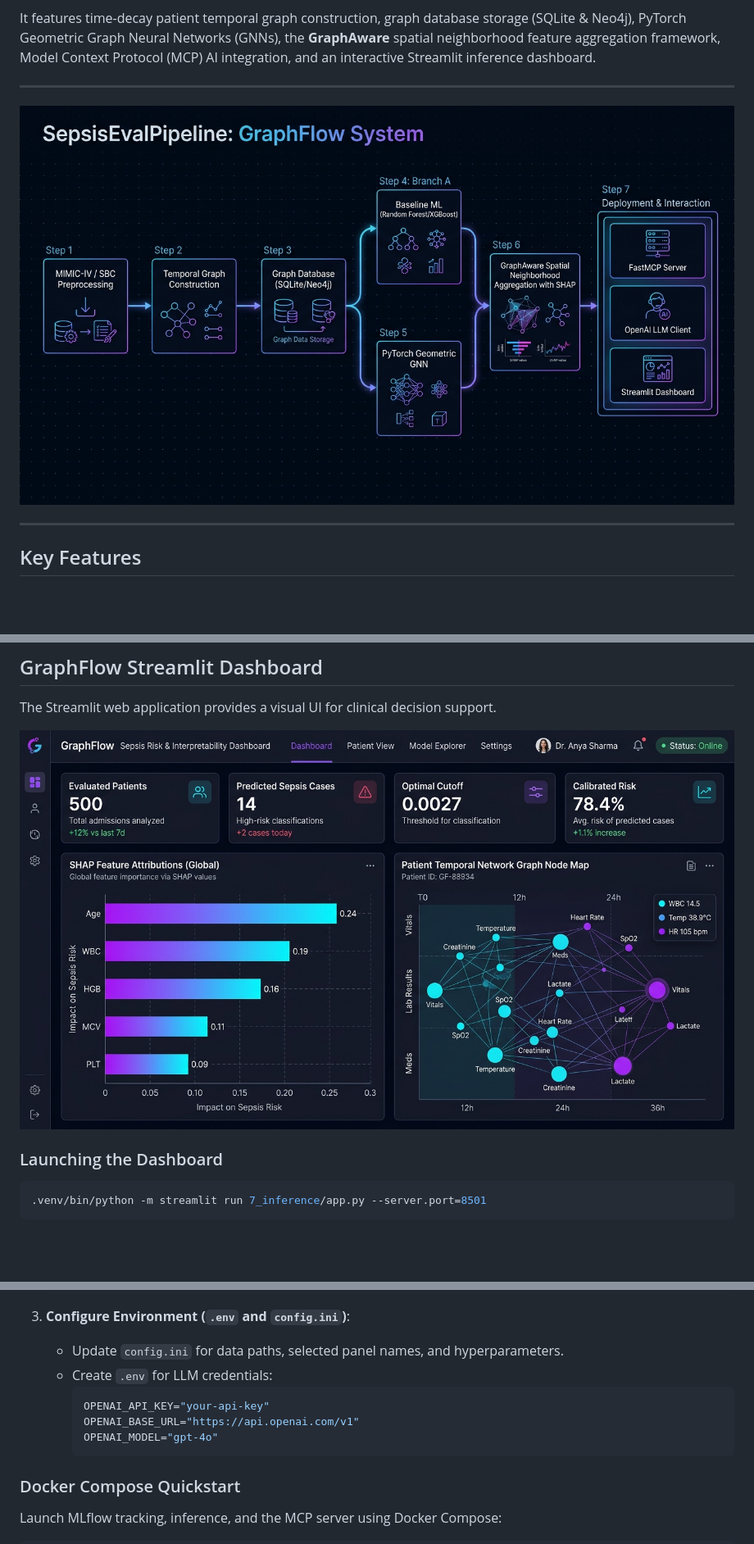
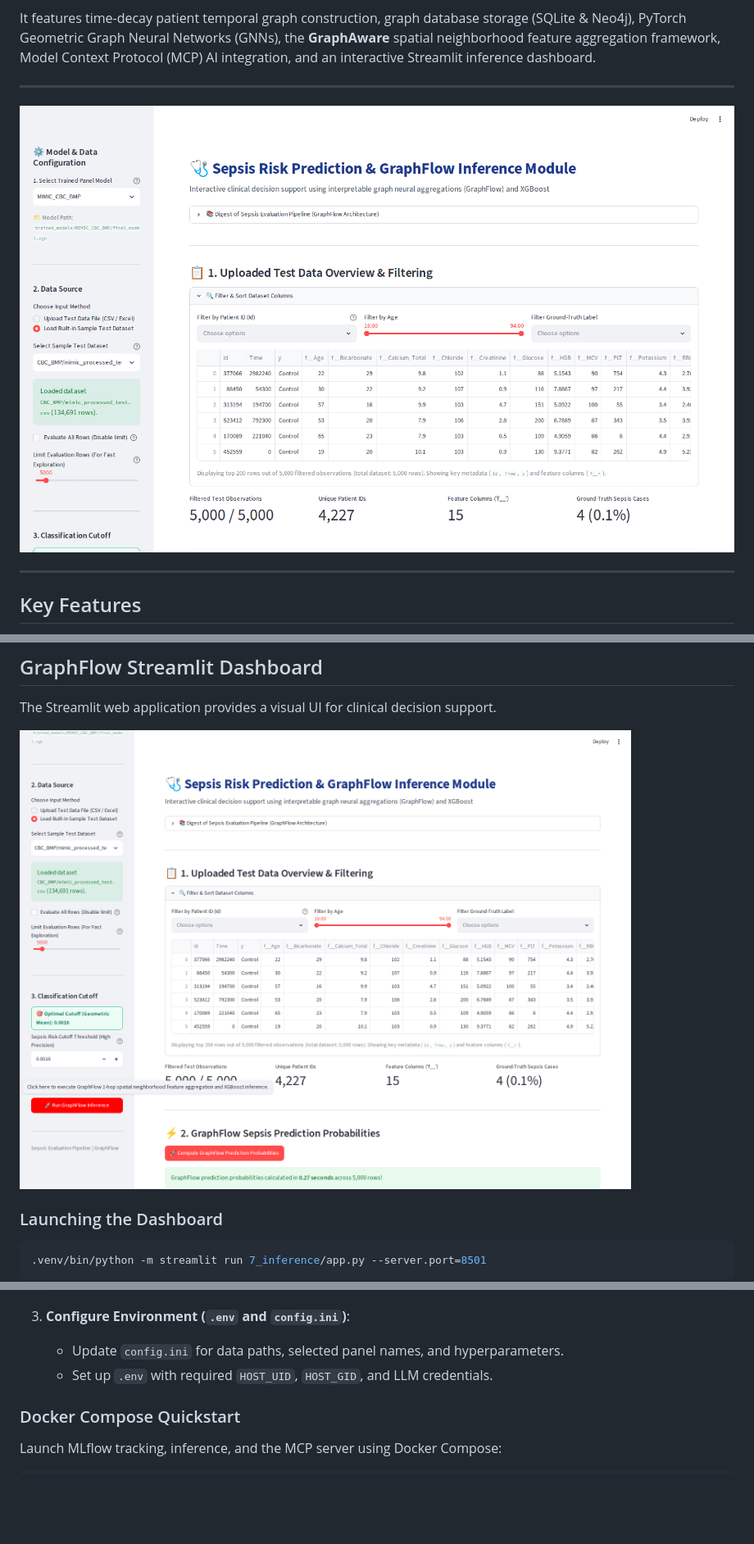
Before and after one commit to danielwalke/SepsisEvalPipeline, a Markdown page: README.md, 3 parts joined by grey strips. Shown at 82% size. Drawn GitHub-style; pictures changed too: docs/images/graphflow_dashboard_actual.png (added), docs/images/graphflow_dashboard_mockup.jpg (deleted), docs/images/graphflow_dashboard_predictions.png (added); blank space fills up the shorter version.

Commit message:
Update README with actual Playwright screenshots and document HOST_UID/HOST_GID .env requirement

````diff
--- a/README.md
+++ b/README.md
@@ -11,7 +11,7 @@ It features time-decay patient temporal graph construction, graph database stora
 
 ---
 
-![SepsisEvalPipeline Architecture](docs/images/sepsis_pipeline_architecture.jpg)
+![GraphFlow Inference Dashboard Application](docs/images/graphflow_dashboard_actual.png)
 
 ---
 
@@ -139,7 +170,7 @@ Or pass flags explicitly:
 
 The Streamlit web application provides a visual UI for clinical decision support.
 
-![GraphFlow Inference Dashboard](docs/images/graphflow_dashboard_mockup.jpg)
+![GraphFlow Inference Predictions & SHAP](docs/images/graphflow_dashboard_predictions.png)
 
 ### Launching the Dashboard
 
@@ -175,12 +206,7 @@ Access the dashboard at `http://localhost:8501`.
 
 3. **Configure Environment (`.env` and `config.ini`)**:
    - Update `config.ini` for data paths, selected panel names, and hyperparameters.
-   - Create `.env` for LLM credentials:
-     ```env
-     OPENAI_API_KEY="your-api-key"
-     OPENAI_BASE_URL="https://api.openai.com/v1"
-     OPENAI_MODEL="gpt-4o"
-     ```
+   - Set up `.env` with required `HOST_UID`, `HOST_GID`, and LLM credentials.
 
 ### Docker Compose Quickstart
 
````
Also changed, not shown: other parts of README.md (+34 -3 lines), docs/images/mcp_client_terminal_demo.jpg (deleted).
